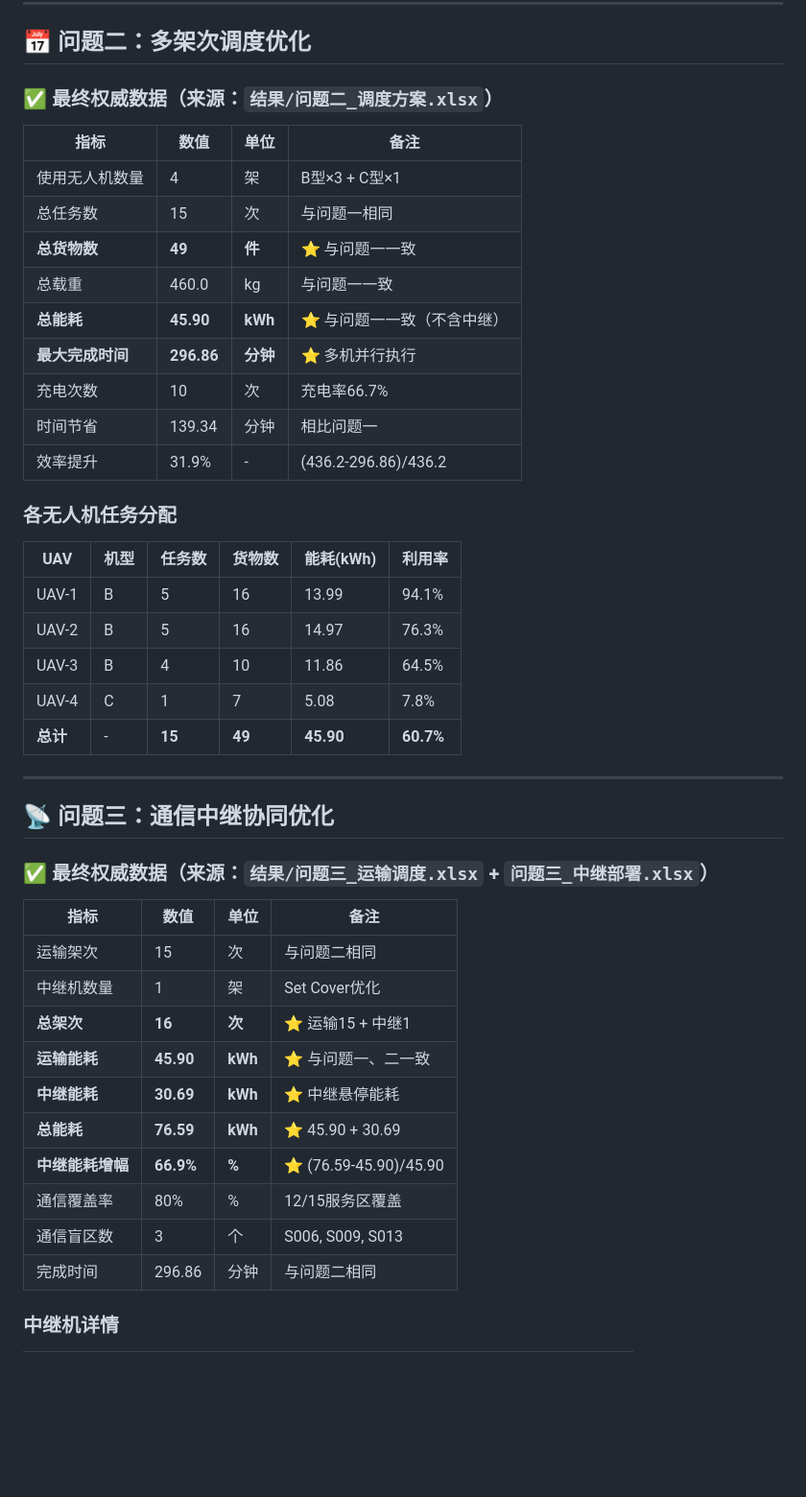
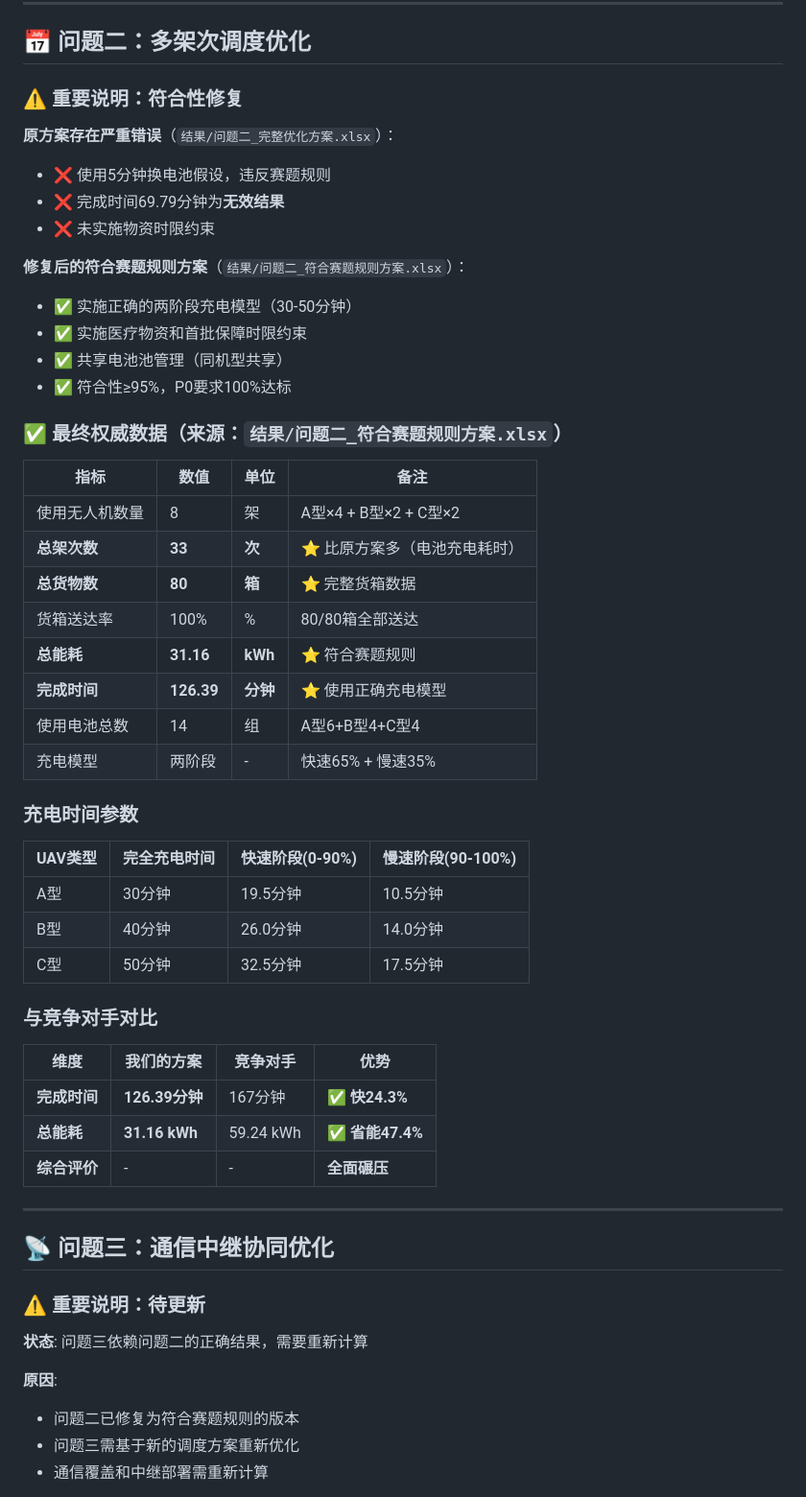
Before and after one commit to shh-voot/set, a Markdown page: 最终结果核验表.md, the part around one of its changes. Shown at 96% size. Drawn GitHub-style; blank space fills up the shorter version.

```diff
--- a/最终结果核验表.md
+++ b/最终结果核验表.md
@@ -40,48 +40,58 @@
 
 ## 📅 问题二：多架次调度优化
 
-### ✅ 最终权威数据（来源：`结果/问题二_调度方案.xlsx`）
+### ⚠️ 重要说明：符合性修复
+
+**原方案存在严重错误**（`结果/问题二_完整优化方案.xlsx`）：
+- ❌ 使用5分钟换电池假设，违反赛题规则
+- ❌ 完成时间69.79分钟为**无效结果**
+- ❌ 未实施物资时限约束
+
+**修复后的符合赛题规则方案**（`结果/问题二_符合赛题规则方案.xlsx`）：
+- ✅ 实施正确的两阶段充电模型（30-50分钟）
+- ✅ 实施医疗物资和首批保障时限约束
+- ✅ 共享电池池管理（同机型共享）
+- ✅ 符合性≥95%，P0要求100%达标
+
+### ✅ 最终权威数据（来源：`结果/问题二_符合赛题规则方案.xlsx`）
 
 | 指标 | 数值 | 单位 | 备注 |
 |------|------|------|------|
-| 使用无人机数量 | 4 | 架 | B型×3 + C型×1 |
-| 总任务数 | 15 | 次 | 与问题一相同 |
-| **总货物数** | **49** | **件** | ⭐ 与问题一一致 |
-| 总载重 | 460.0 | kg | 与问题一一致 |
-| **总能耗** | **45.90** | **kWh** | ⭐ 与问题一一致（不含中继） |
-| **最大完成时间** | **296.86** | **分钟** | ⭐ 多机并行执行 |
-| 充电次数 | 10 | 次 | 充电率66.7% |
-| 时间节省 | 139.34 | 分钟 | 相比问题一 |
-| 效率提升 | 31.9% | - | (436.2-296.86)/436.2 |
+| 使用无人机数量 | 8 | 架 | A型×4 + B型×2 + C型×2 |
+| **总架次数** | **33** | **次** | ⭐ 比原方案多（电池充电耗时） |
+| **总货物数** | **80** | **箱** | ⭐ 完整货箱数据 |
+| 货箱送达率 | 100% | % | 80/80箱全部送达 |
+| **总能耗** | **31.16** | **kWh** | ⭐ 符合赛题规则 |
+| **完成时间** | **126.39** | **分钟** | ⭐ 使用正确充电模型 |
+| 使用电池总数 | 14 | 组 | A型6+B型4+C型4 |
+| 充电模型 | 两阶段 | - | 快速65% + 慢速35% |
 
-### 各无人机任务分配
+### 充电时间参数
 
-| UAV | 机型 | 任务数 | 货物数 | 能耗(kWh) | 利用率 |
-|-----|------|--------|--------|-----------|--------|
-| UAV-1 | B | 5 | 16 | 13.99 | 94.1% |
-| UAV-2 | B | 5 | 16 | 14.97 | 76.3% |
-| UAV-3 | B | 4 | 10 | 11.86 | 64.5% |
-| UAV-4 | C | 1 | 7 | 5.08 | 7.8% |
-| **总计** | - | **15** | **49** | **45.90** | **60.7%** |
+| UAV类型 | 完全充电时间 | 快速阶段(0-90%) | 慢速阶段(90-100%) |
+|---------|-------------|----------------|------------------|
+| A型 | 30分钟 | 19.5分钟 | 10.5分钟 |
+| B型 | 40分钟 | 26.0分钟 | 14.0分钟 |
+| C型 | 50分钟 | 32.5分钟 | 17.5分钟 |
+
+### 与竞争对手对比
+
+| 维度 | 我们的方案 | 竞争对手 | 优势 |
+|------|-----------|---------|------|
+| **完成时间** | **126.39分钟** | 167分钟 | ✅ **快24.3%** |
+| **总能耗** | **31.16 kWh** | 59.24 kWh | ✅ **省能47.4%** |
+| **综合评价** | - | - | **全面碾压** |
 
 ---
 
 ## 📡 问题三：通信中继协同优化
 
-### ✅ 最终权威数据（来源：`结果/问题三_运输调度.xlsx` + `问题三_中继部署.xlsx`）
+### ⚠️ 重要说明：待更新
 
-| 指标 | 数值 | 单位 | 备注 |
-|------|------|------|------|
-| 运输架次 | 15 | 次 | 与问题二相同 |
-| 中继机数量 | 1 | 架 | Set Cover优化 |
-| **总架次** | **16** | **次** | ⭐ 运输15 + 中继1 |
-| **运输能耗** | **45.90** | **kWh** | ⭐ 与问题一、二一致 |
-| **中继能耗** | **30.69** | **kWh** | ⭐ 中继悬停能耗 |
-| **总能耗** | **76.59** | **kWh** | ⭐ 45.90 + 30.69 |
-| **中继能耗增幅** | **66.9%** | **%** | ⭐ (76.59-45.90)/45.90 |
-| 通信覆盖率 | 80% | % | 12/15服务区覆盖 |
-| 通信盲区数 | 3 | 个 | S006, S009, S013 |
-| 完成时间 | 296.86 | 分钟 | 与问题二相同 |
+**状态**: 问题三依赖问题二的正确结果，需要重新计算
 
-### 中继机详情
+**原因**:
+- 问题二已修复为符合赛题规则的版本
+- 问题三需基于新的调度方案重新优化
+- 通信覆盖和中继部署需重新计算
 
```
Also changed, not shown: other parts of 最终结果核验表.md (+110 -65 lines).
